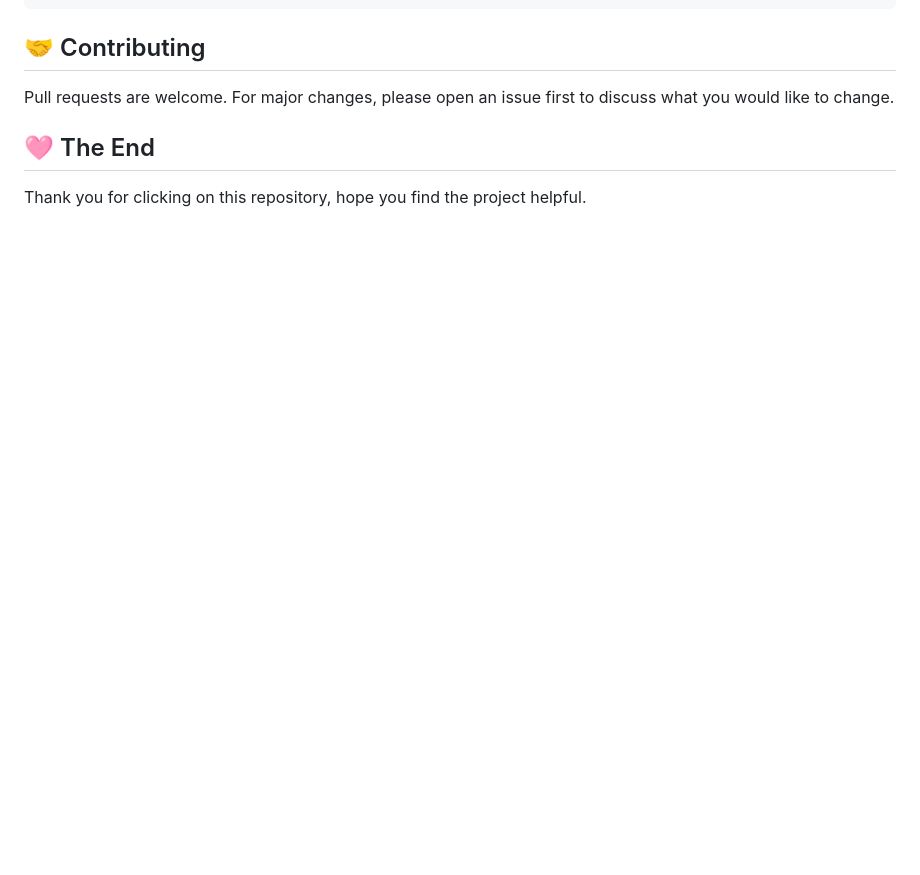
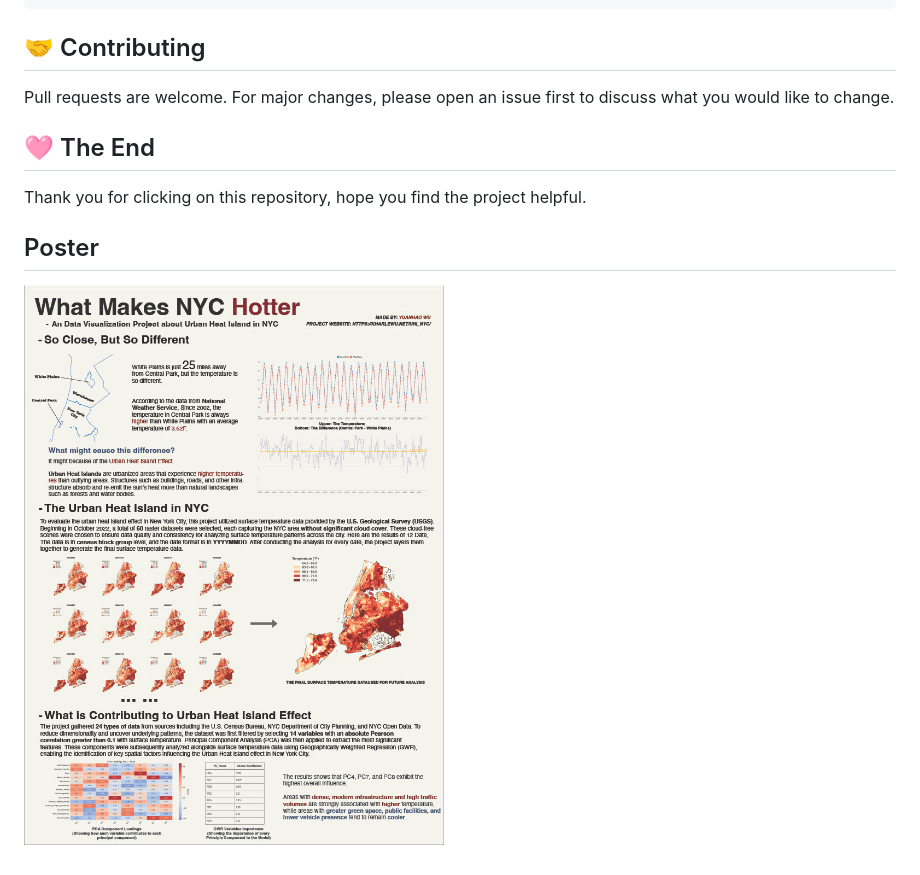
Before and after one commit to KharleWu/UHI_NYC, a Markdown page: README.md, the part around the change. Drawn GitHub-style; pictures changed too: UHI_NYC.jpg (added); blank space fills up the shorter version.

Commit message:
update repository

```diff
--- a/README.md
+++ b/README.md
@@ -65,3 +65,6 @@ Pull requests are welcome. For major changes, please open an issue first to disc
 
 ## 🩷 The End
 Thank you for clicking on this repository, hope you find the project helpful.
+
+## Poster
+![UHI_NYC](UHI_NYC.jpg)
```
